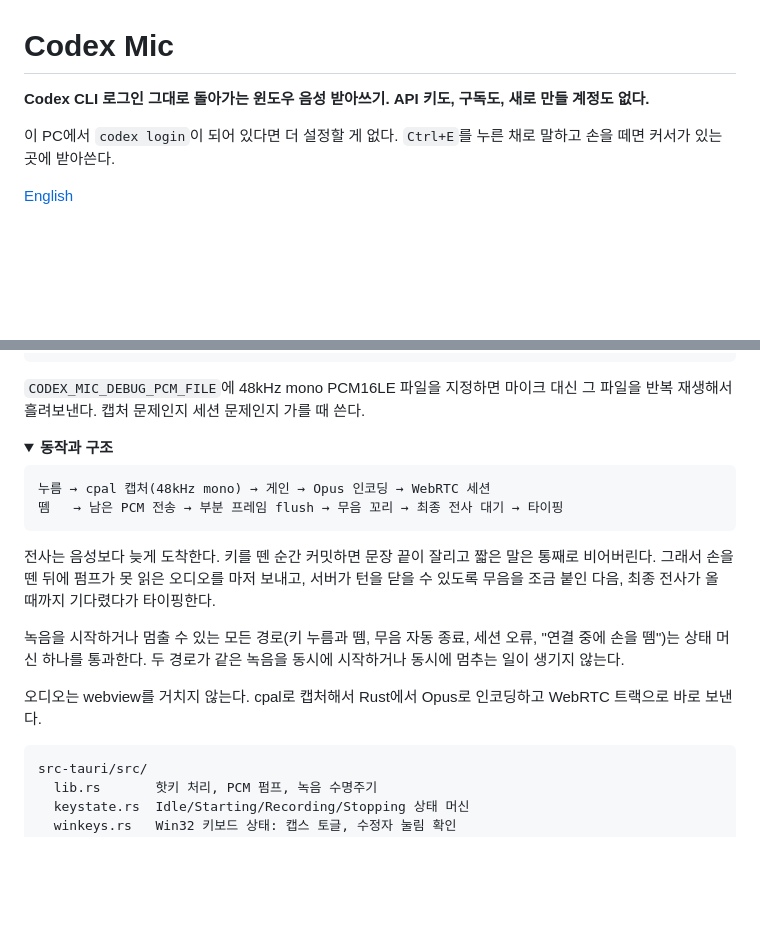
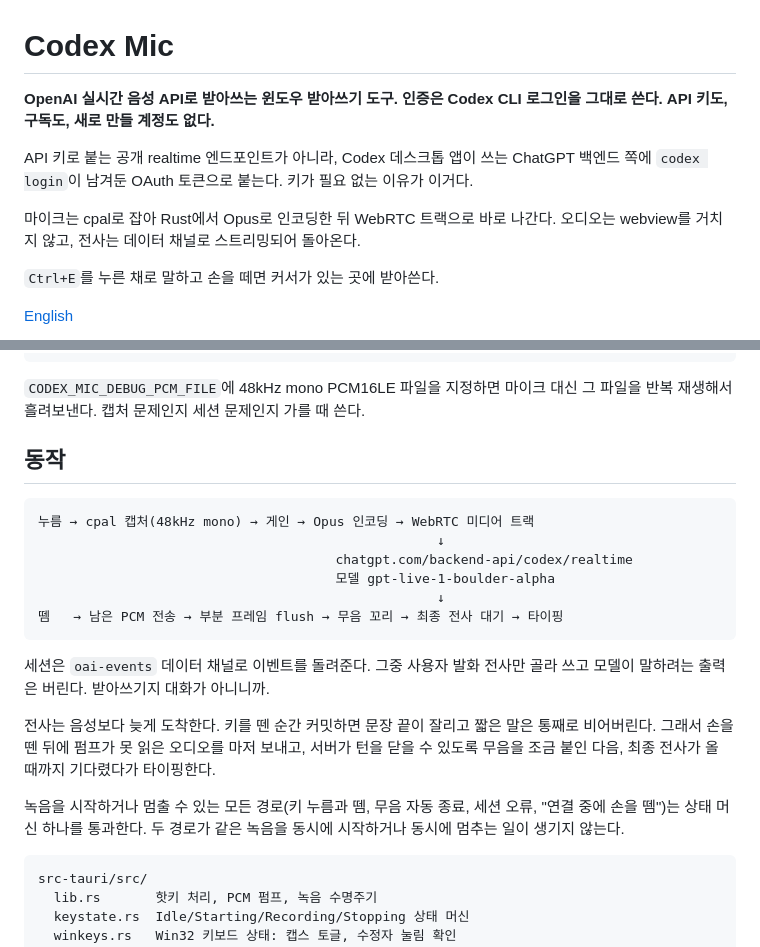
Before and after one commit to MovieHolic-Plex/codex-mic, a Markdown page: README.md, 2 parts joined by grey strips. Drawn GitHub-style; folded sections open; blank space fills up the shorter version.

````diff
--- a/README.md
+++ b/README.md
@@ -1,10 +1,16 @@
 # Codex Mic
 
-**Codex CLI 로그인 그대로 돌아가는 윈도우 음성 받아쓰기. API 키도, 구독도, 새로
-만들 계정도 없다.**
+**OpenAI 실시간 음성 API로 받아쓰는 윈도우 받아쓰기 도구. 인증은 Codex CLI
+로그인을 그대로 쓴다. API 키도, 구독도, 새로 만들 계정도 없다.**
 
-이 PC에서 `codex login`이 되어 있다면 더 설정할 게 없다. `Ctrl+E`를 누른 채로
-말하고 손을 떼면 커서가 있는 곳에 받아쓴다.
+API 키로 붙는 공개 realtime 엔드포인트가 아니라, Codex 데스크톱 앱이 쓰는 ChatGPT
+백엔드 쪽에 `codex login`이 남겨둔 OAuth 토큰으로 붙는다. 키가 필요 없는 이유가
+이거다.
+
+마이크는 cpal로 잡아 Rust에서 Opus로 인코딩한 뒤 WebRTC 트랙으로 바로 나간다.
+오디오는 webview를 거치지 않고, 전사는 데이터 채널로 스트리밍되어 돌아온다.
+
+`Ctrl+E`를 누른 채로 말하고 손을 떼면 커서가 있는 곳에 받아쓴다.
 
 [English](README.en.md)
 
@@ -126,13 +132,19 @@ cargo run --example hotkeys    # 키 문자열이 등록 가능한지 확인
 
 </details>
 
-<details>
-<summary><b>동작과 구조</b></summary>
+## 동작
 
 ```
-누름 → cpal 캡처(48kHz mono) → 게인 → Opus 인코딩 → WebRTC 세션
+누름 → cpal 캡처(48kHz mono) → 게인 → Opus 인코딩 → WebRTC 미디어 트랙
+                                                   ↓
+                                      chatgpt.com/backend-api/codex/realtime
+                                      모델 gpt-live-1-boulder-alpha
+                                                   ↓
 뗌   → 남은 PCM 전송 → 부분 프레임 flush → 무음 꼬리 → 최종 전사 대기 → 타이핑
 ```
+
+세션은 `oai-events` 데이터 채널로 이벤트를 돌려준다. 그중 사용자 발화 전사만
+골라 쓰고 모델이 말하려는 출력은 버린다. 받아쓰기지 대화가 아니니까.
 
 전사는 음성보다 늦게 도착한다. 키를 뗀 순간 커밋하면 문장 끝이 잘리고 짧은 말은
 통째로 비어버린다. 그래서 손을 뗀 뒤에 펌프가 못 읽은 오디오를 마저 보내고, 서버가
@@ -142,9 +154,6 @@ cargo run --example hotkeys    # 키 문자열이 등록 가능한지 확인
 녹음을 시작하거나 멈출 수 있는 모든 경로(키 누름과 뗌, 무음 자동 종료, 세션 오류,
 "연결 중에 손을 뗌")는 상태 머신 하나를 통과한다. 두 경로가 같은 녹음을 동시에
 시작하거나 동시에 멈추는 일이 생기지 않는다.
-
-오디오는 webview를 거치지 않는다. cpal로 캡처해서 Rust에서 Opus로 인코딩하고
-WebRTC 트랙으로 바로 보낸다.
 
 ```
 src-tauri/src/
````
Also changed, not shown: other parts of README.md (+0 -2 lines), README.en.md (+22 -13 lines).
